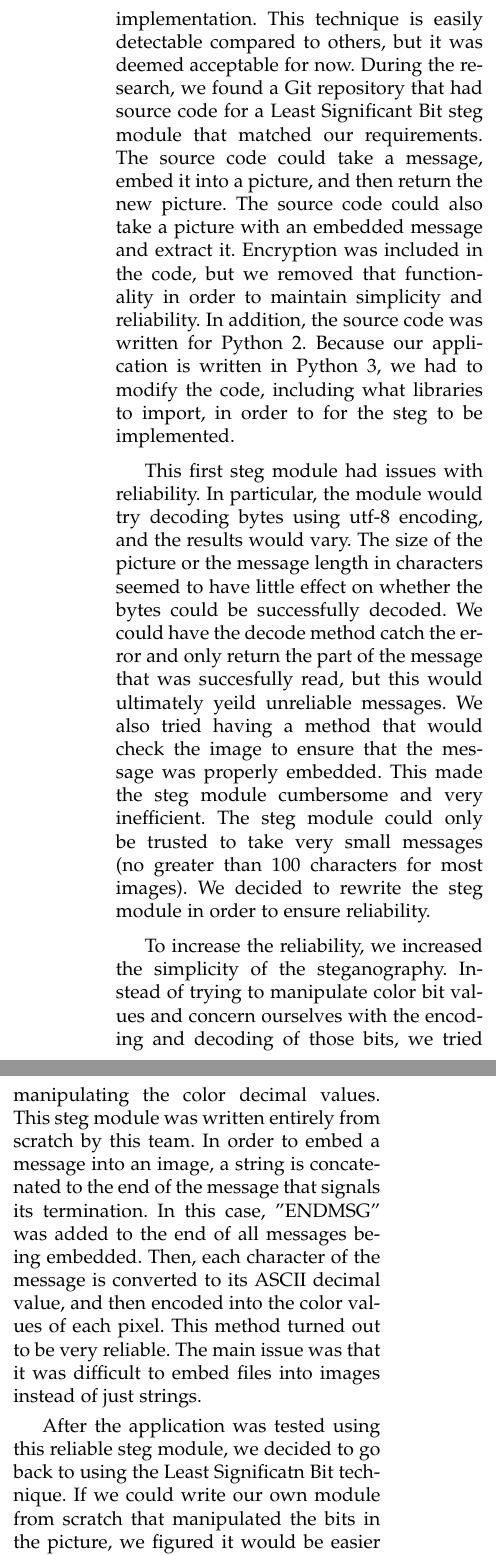
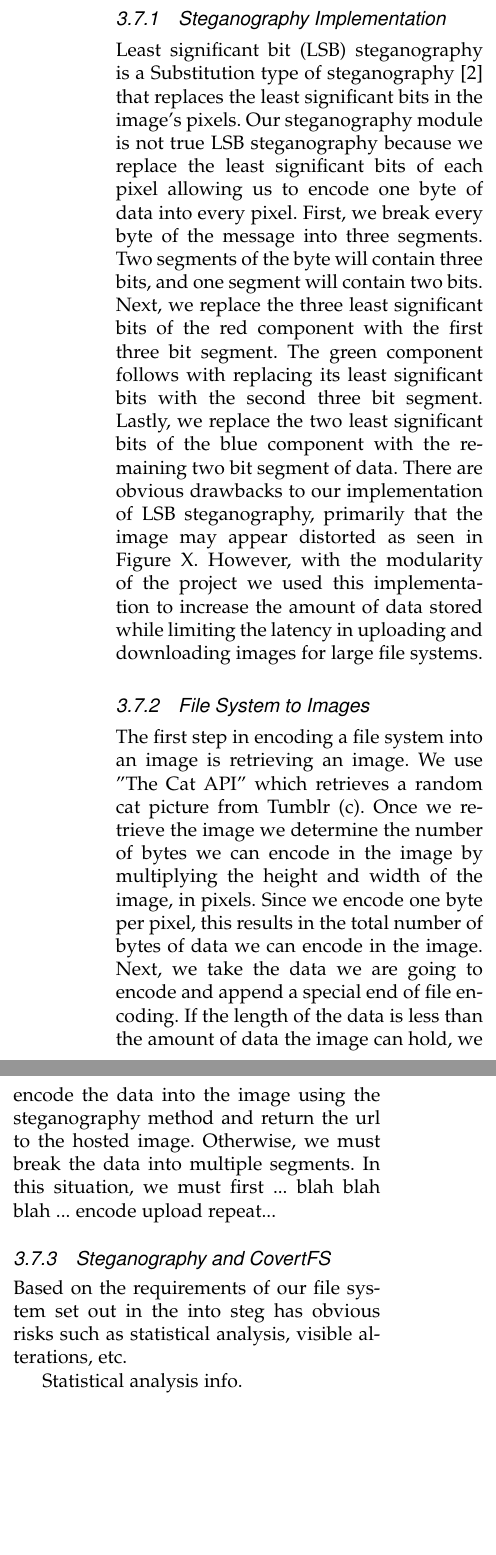
Before and after one commit to gorhack/webStegFS_project, a LaTeX paper (paper/covertfs.tex, which reads paper/stegPart.tex): two parts of the columns of page 3 of 4, joined at a grey line, cut at the place of the change, the shorter picture padded with empty space. Compiled offline with pdfLaTeX.

Commit message:
updated steg part with correct implementation

```diff
--- a/paper/stegPart.tex
+++ b/paper/stegPart.tex
@@ -2,9 +2,15 @@
 
-We began the incorporation of steganography (steg) by researching different techniques, and decided to use the Least Significatn Bit technique due to its ease of implementation. This technique is easily detectable compared to others, but it was deemed acceptable for now. During the research, we found a Git repository that had source code for a Least Significant Bit steg module that matched our requirements. The source code could take a message, embed it into a picture, and then return the new picture. The source code could also take a picture with an embedded message and extract it. Encryption was included in the code, but we removed that functionality in order to maintain simplicity and reliability. In addition, the source code was written for Python 2. Because our application is written in Python 3, we had to modify the code, including what libraries to import, in order to for the steg to be implemented. \smallskip
+The covert file system uses a drop in steganography module that takes in a bytearray object and returns a URL to an image. We used "least significant bit" steganography for this application because of its simplicity and reliability.
 
-This first steg module had issues with reliability. In particular, the module would try decoding bytes using utf-8 encoding, and the results would vary. The size of the picture or the message length in characters seemed to have little effect on whether the bytes could be successfully decoded. We could have the decode method catch the error and only return the part of the message that was succesfully read, but this would ultimately yeild unreliable messages. We also tried having a method that would check the image to ensure that the message was properly embedded. This made the steg module cumbersome and very inefficient. The steg module could only be trusted to take very small messages (no greater than 100 characters for most images). We decided to rewrite the steg module in order to ensure reliability.\smallskip
+\subsubsection{Steganography Implementation}
+Least significant bit (LSB) steganography is a Substitution type of steganography~\cite{Nosrati2011} that replaces the least significant bits in the image's pixels. Our steganography module is not true LSB steganography because we replace the least significant bits of each pixel allowing us to encode one byte of data into every pixel. First, we break every byte of the message into three segments. Two segments of the byte will contain three bits, and one segment will contain two bits. Next, we replace the three least significant bits of the red component with the first three bit segment. The green component follows with replacing its least significant bits with the second three bit segment. Lastly, we replace the two least significant bits of the blue component with the remaining two bit segment of data. There are obvious drawbacks to our implementation of LSB steganography, primarily that the image may appear distorted as seen in Figure X. However, with the modularity of the project we used this implementation to increase the amount of data stored while limiting the latency in uploading and downloading images for large file systems.
 
-To increase the reliability, we increased the simplicity of the steganography. Instead of trying to manipulate color bit values and
-concern ourselves with the encoding and decoding of those bits, we tried manipulating the color decimal values. This steg module was written entirely from scratch by this team. In order to embed a message into an image, a string is concatenated to the end of the message that signals its termination. In this case, "ENDMSG" was added to the end of all messages being embedded. Then, each character of the message is converted to its ASCII decimal value, and then encoded into the color values of each pixel. This method turned out to be very reliable. The main issue was that it was difficult to embed files into images instead of just strings. \smallskip
+\subsubsection{File System to Images}
+The first step in encoding a file system into an image is retrieving an image. We use "The Cat API" which retrieves a random cat picture from Tumblr (c). Once we retrieve the image we determine the number of bytes we can encode in the image by multiplying the height and width of the image, in pixels. Since we encode one byte per pixel, this results in the total number of bytes of data we can encode in the image. Next, we take the data we are going to encode and append a special end of file encoding. If the length of the data is less than the amount of data the image can hold, we encode the data into the image using the steganography method and return the url to the hosted image. Otherwise, we must break the data into multiple segments. In this situation, we must first ... blah blah blah ... encode upload repeat...
 
-After the application was tested using this reliable steg module, we decided to go back to using the Least Significatn Bit technique. If we  could write our own module from scratch that manipulated the bits in the picture, we figured it would be easier to place the file bits into the image. By being consistent in only manipulating bits throughout the module, we could avoid the type errors and inefficiences that would arise if we used the steg method described in the previous paragraph. This new steg module is not completed yet and has not been tested. If it works, it would allow us to encode entire directories.
+\subsubsection{Steganography and CovertFS}
+Based on the requirements of our file system set out in the into steg has obvious risks such as statistical analysis, visible alterations, etc.
+
+Statistical analysis info.
+
+Visible alterations info and pictures.
```
Also changed, not shown: paper/covertfsrefs.bib (+12 -0 lines), paper/covertfs.pdf, paper/stegPart.tex (2 more changed lines), 1 other file.
